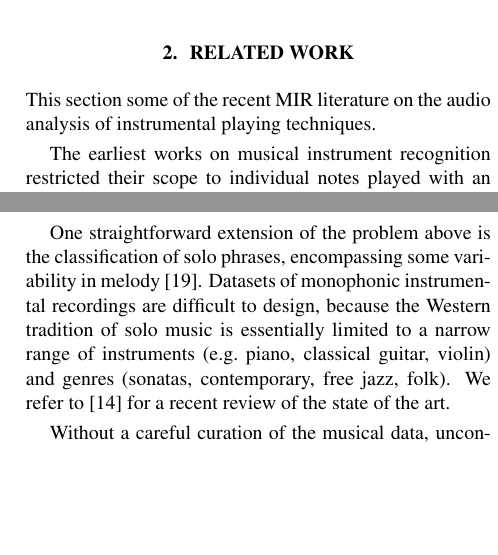
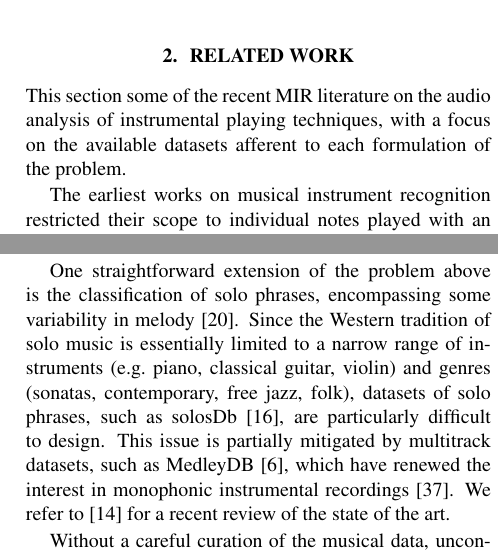
Before and after one commit to mathieulagrange/dlfm2018, a LaTeX paper (paper/lostanlenPlayingTechniques.tex): two parts of the columns of page 2 of 5 before the commit and two parts of the columns of page 2 of 6 after it, joined at a grey line, cut so that both start at the same text, the shorter picture padded with empty space. Compiled offline with pdfLaTeX.

Commit message:
write some more in intro of Section 2.

```diff
--- a/paper/lostanlenPlayingTechniques.tex
+++ b/paper/lostanlenPlayingTechniques.tex
@@ -134,7 +134,7 @@ Section 5 reports the results from an IPT classification benchmark on the Studio
 %%%%%%%%%%%%%%%%%%%%%%%%%%%%%%%%%%%%%%%%%%%%%%%%%%%%%%%%%%%%%%%%%%%%%%%%%%%%%%%%
 %%%%%%%%%%%%%%%%%%%%%%%%%%%%%%%%  RELATED WORK  %%%%%%%%%%%%%%%%%%%%%%%%%%%%%%%%
 \section{Related work}
-This section some of the recent MIR literature on the audio analysis of instrumental playing techniques.
+This section some of the recent MIR literature on the audio analysis of instrumental playing techniques, with a focus on the available datasets afferent to each formulation of the problem.
 
 % CITE ESLING PHD ON CAUSAL TIMBRE
 The earliest works on musical instrument recognition restricted their scope to individual notes played with an ordinary technique -- with datasets such as MUMS \cite{opolko1989dataset}, MIS, RWC \cite{goto2003ismir}, and Philharmonia -- thus eliminating most factors of intra-class variability due to the performer  \cite{martin1998asa,brown1999jasa,eronen2000icassp,herrera2003jnmr,wieczorkowska2003jiis,kaminskyj2005jiis,benetos2006icassp}.
@@ -143,7 +143,8 @@ Not only did it attain a near-perfect mean accuracy of $98.7\%$ on the RWC datas
 Therefore, it seems that the supervised classification of musical instruments from recordings of ordinary notes could now be considered a solved problem; we refer to \cite{bhalke2016jiis} for a recent review of the state of the art.
 
 One straightforward extension of the problem above is the classification of solo phrases, encompassing some variability in melody \cite{krishna2004icassp}.
-Datasets of monophonic instrumental recordings are difficult to design, because the Western tradition of solo music is essentially limited to a narrow range of instruments (\eg{} piano, classical guitar, violin) and genres (sonatas, contemporary, free jazz, folk).
+Since the Western tradition of solo music is essentially limited to a narrow range of instruments (\eg{} piano, classical guitar, violin) and genres (sonatas, contemporary, free jazz, folk), datasets of solo phrases, such as solosDb \cite{joder2009taslp}, are particularly difficult to design.
+This issue is partially mitigated by multitrack datasets, such as MedleyDB \cite{bittner2014ismir}, which have renewed the interest in monophonic instrumental recordings \cite{yip2017ismir}.
 We refer to \cite{han2017taslp} for a recent review of the state of the art.
 % \cite{livshin2003ismir} \cite{donnelly2015icdmw} \cite{bogdanov2016ismir}
 
```
Also changed, not shown: paper/lostanlenPlayingTechniques.bib (+6 -0 lines), paper/lostanlenPlayingTechniques.pdf, paper/lostanlenPlayingTechniques.tex (3 more changed lines).
